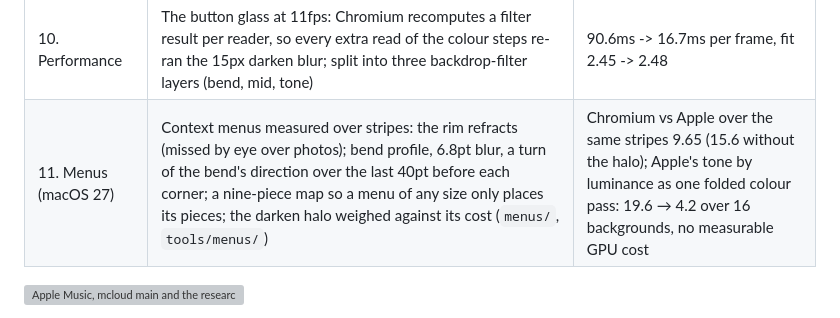
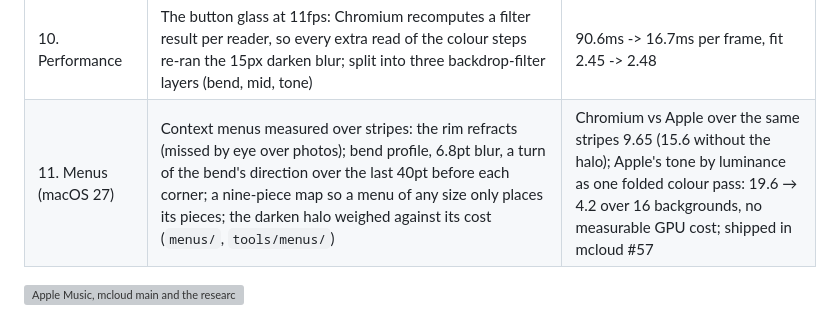
Before and after one commit to emribilemir/liquid-glass-research, a Markdown page: README.md, the part around the change. GitHub-like rendering; grey boxes are pictures that could not be loaded.

```diff
--- a/README.md
+++ b/README.md
@@ -36,7 +36,7 @@ Each step was measured against Apple's glass before it shipped in mcloud; the nu
 | 8. Side-by-side viewer | Your own Spotify page under macOS's glass and under mcloud's, one scroll | [See it side by side](#see-it-side-by-side) |
 | 9. Toolbar buttons | Recorded Music's Back / Share / More under scripted hover, press, hold and drag; found the AppKit/SwiftUI pieces (toolbar items drawn by `DesignLibrary`, `GlassInteractionFill`, FlexiGlass flags); rebuilt them for Chromium with the player's lens checked at button size, reading past the glass's edge as macOS does (`buttons/`) | Native 36pt glass = Music's Back to 0.51; lens + edge read + one-device-pixel hairline 5.6 -> 2.87; press spring 0.265 s / 0.48 (copy 0.275 / 0.42) |
 | 10. Performance | The button glass at 11fps: Chromium recomputes a filter result per reader, so every extra read of the colour steps re-ran the 15px darken blur; split into three backdrop-filter layers (bend, mid, tone) | 90.6ms -> 16.7ms per frame, fit 2.45 -> 2.48 |
-| 11. Menus (macOS 27) | Context menus measured over stripes: the rim refracts (missed by eye over photos); bend profile, 6.8pt blur, a turn of the bend's direction over the last 40pt before each corner; a nine-piece map so a menu of any size only places its pieces; the darken halo weighed against its cost (`menus/`, `tools/menus/`) | Chromium vs Apple over the same stripes 9.65 (15.6 without the halo); Apple's tone by luminance as one folded colour pass: 19.6 → 4.2 over 16 backgrounds, no measurable GPU cost |
+| 11. Menus (macOS 27) | Context menus measured over stripes: the rim refracts (missed by eye over photos); bend profile, 6.8pt blur, a turn of the bend's direction over the last 40pt before each corner; a nine-piece map so a menu of any size only places its pieces; the darken halo weighed against its cost (`menus/`, `tools/menus/`) | Chromium vs Apple over the same stripes 9.65 (15.6 without the halo); Apple's tone by luminance as one folded colour pass: 19.6 → 4.2 over 16 backgrounds, no measurable GPU cost; shipped in mcloud #57 |
 
 ![Apple Music, mcloud main and the research branch over the same page](research/compare/glass-music-old-bilinear.png)
 
```
Also changed, not shown: research/RESEARCH.md (+15 -1 lines).
